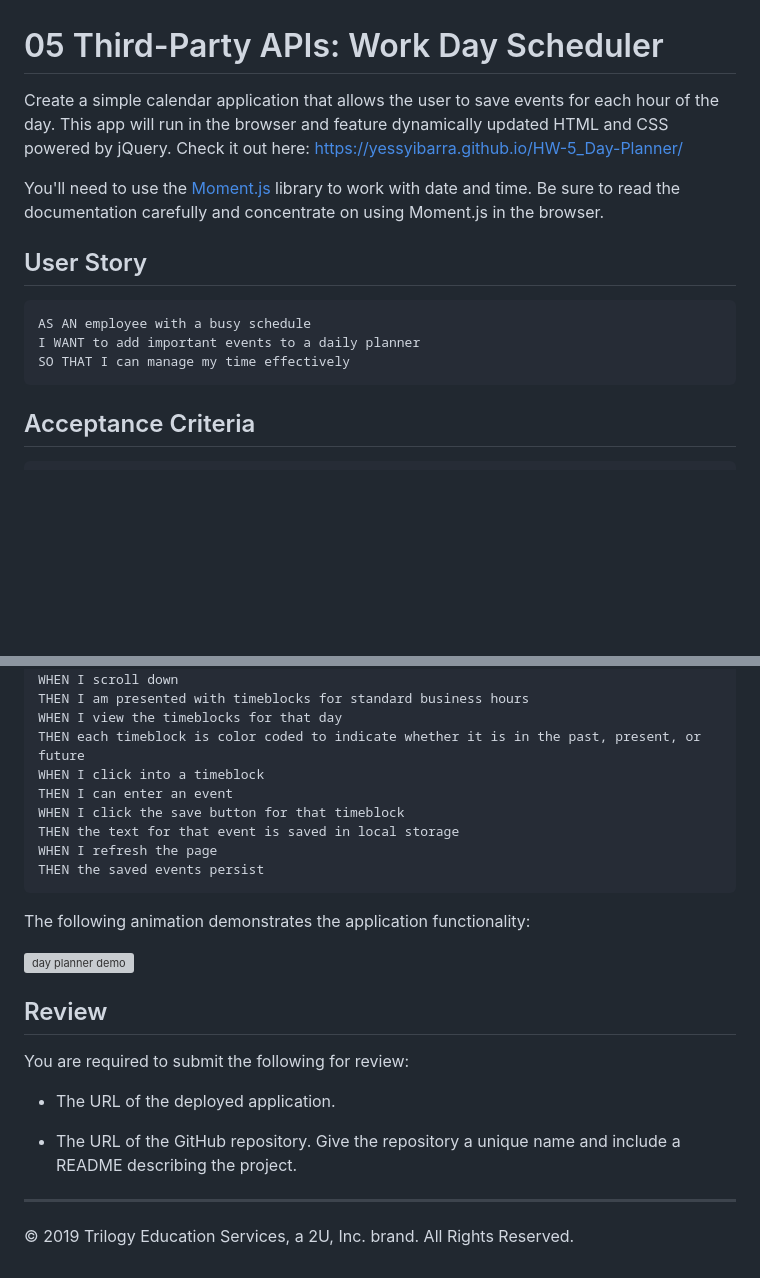
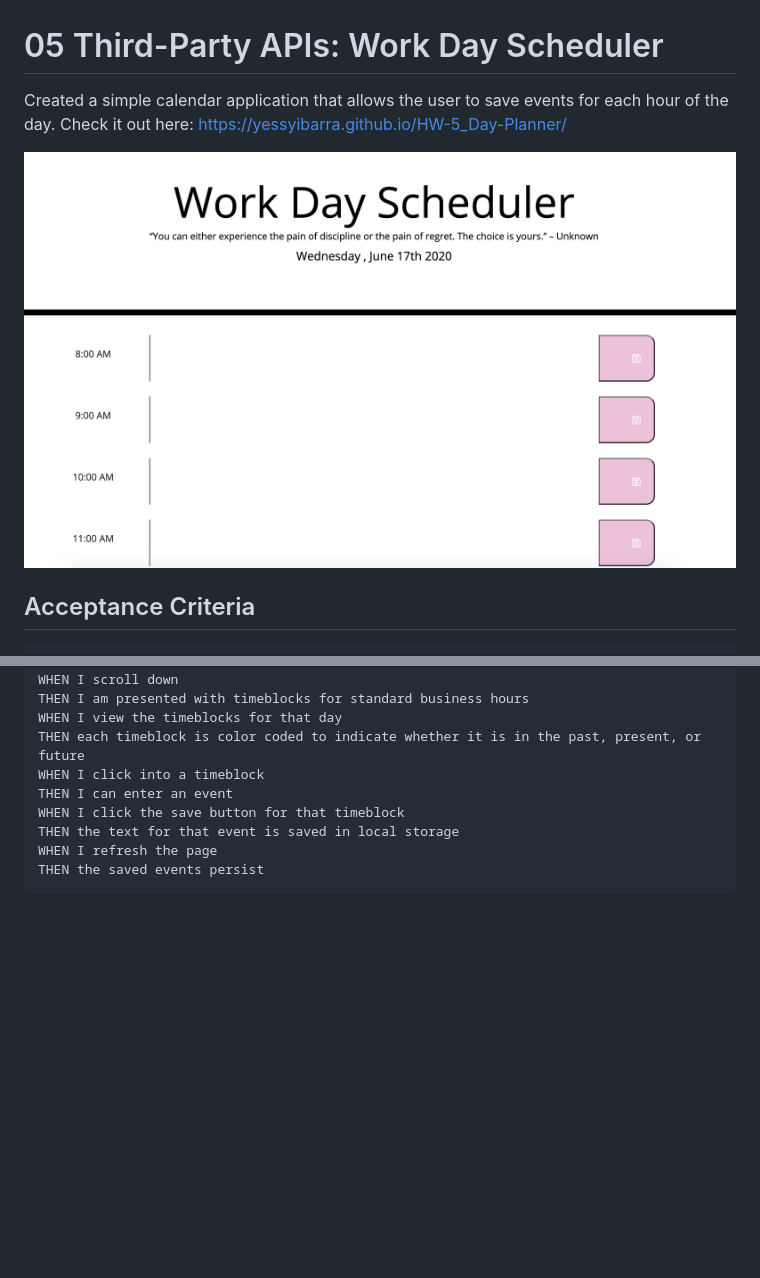
Before and after one commit to YessyIbarra/HW-5_Day-Planner, a Markdown page: README.md, 2 parts joined by grey strips. Rendered like a GitHub page; pictures changed too: dayplanner.png (added); blank space fills up the shorter version; grey boxes are pictures that could not be loaded.

Commit message:
Updated README with a screenshot.

````diff
--- a/README.md
+++ b/README.md
@@ -1,17 +1,10 @@
 # 05 Third-Party APIs: Work Day Scheduler
 
-Create a simple calendar application that allows the user to save events for each hour of the day. This app will run in the browser and feature dynamically updated HTML and CSS powered by jQuery.
+Created a simple calendar application that allows the user to save events for each hour of the day.
 Check it out here: https://yessyibarra.github.io/HW-5_Day-Planner/
 
-You'll need to use the [Moment.js](https://momentjs.com/) library to work with date and time. Be sure to read the documentation carefully and concentrate on using Moment.js in the browser.
+![](dayplanner.png)
 
-## User Story
-
-```
-AS AN employee with a busy schedule
-I WANT to add important events to a daily planner
-SO THAT I can manage my time effectively
-```
 
 ## Acceptance Criteria
 
@@ -30,18 +23,3 @@ THEN the text for that event is saved in local storage
 WHEN I refresh the page
 THEN the saved events persist
 ```
-
-The following animation demonstrates the application functionality:
-
-![day planner demo](./Assets/05-third-party-apis-homework-demo.gif)
-
-## Review
-
-You are required to submit the following for review:
-
-* The URL of the deployed application.
-
-* The URL of the GitHub repository. Give the repository a unique name and include a README describing the project.
-
-- - -
-© 2019 Trilogy Education Services, a 2U, Inc. brand. All Rights Reserved.
````
Also changed, not shown: 1 other file.
